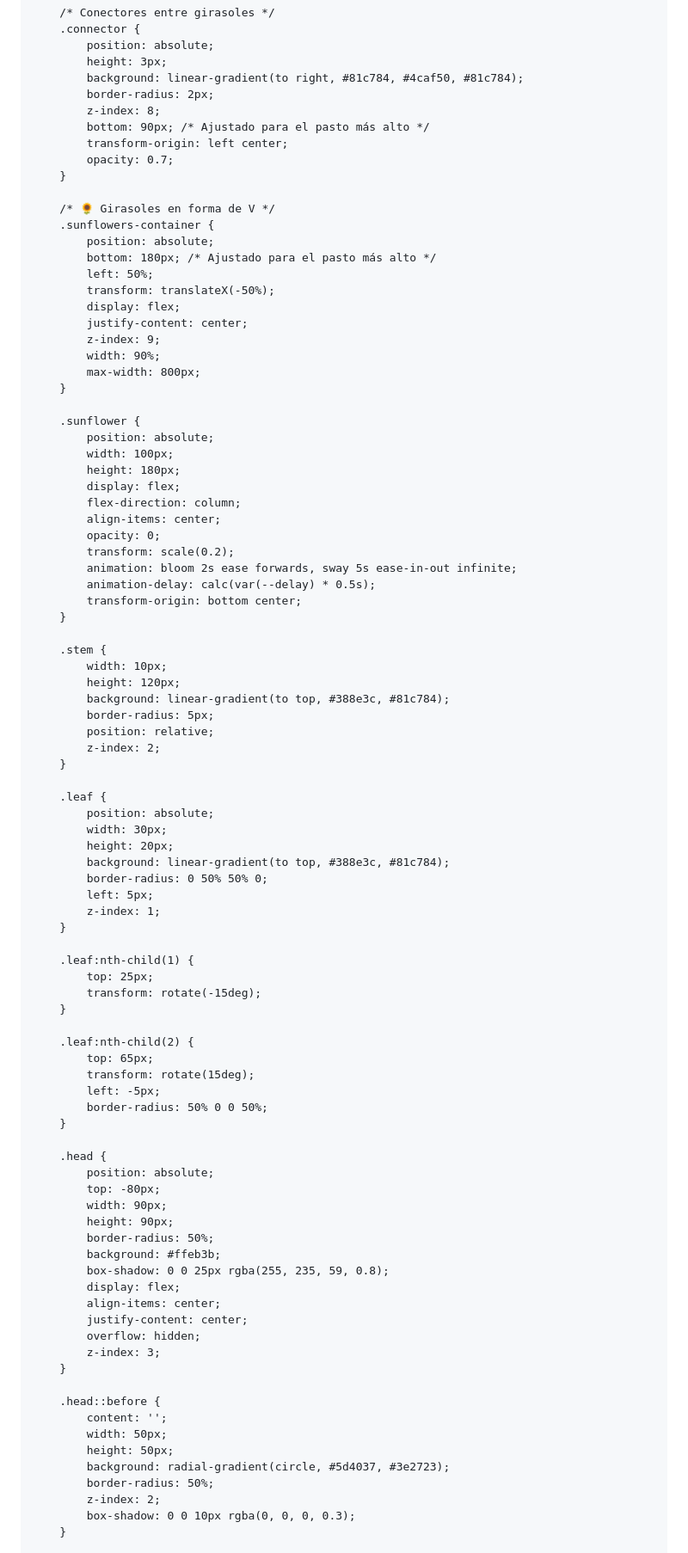
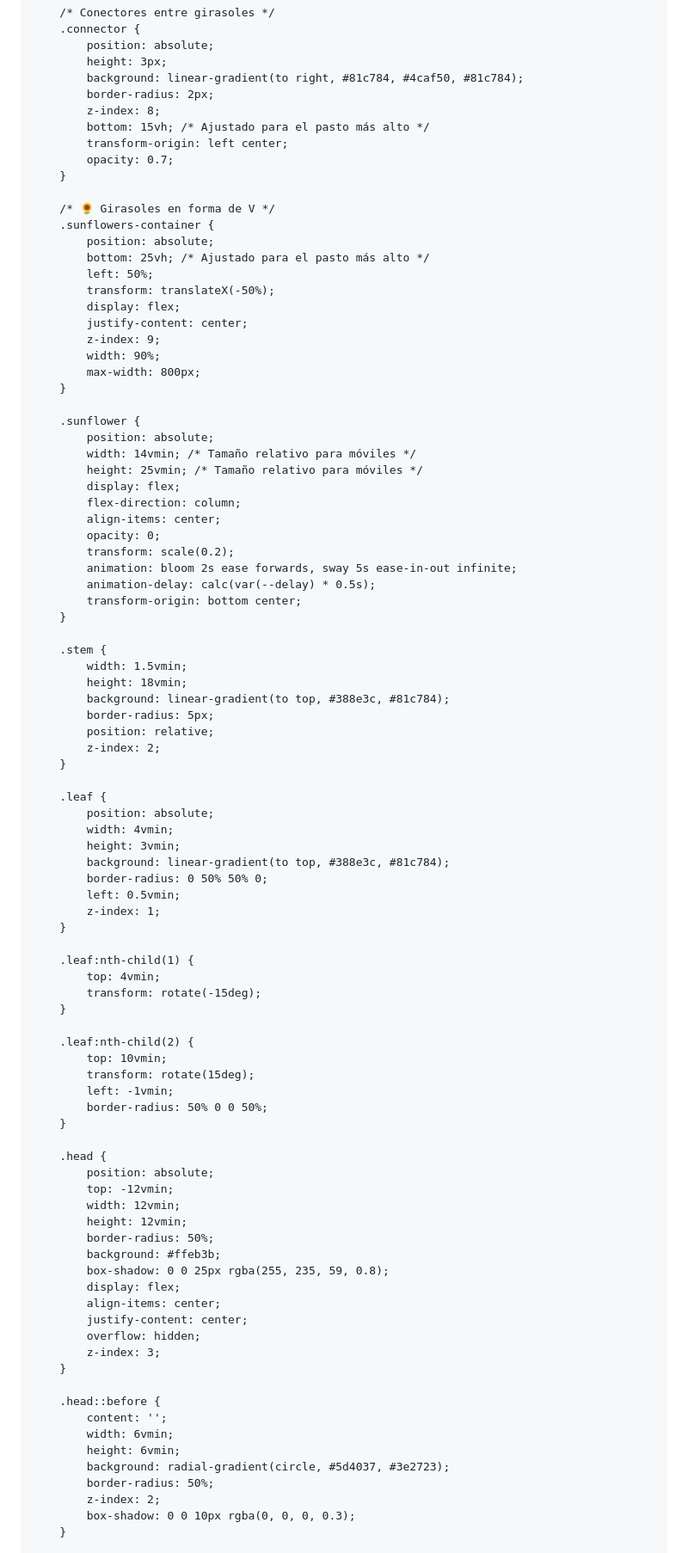
Before and after one commit to Danitp78/flores, a Markdown page: README.md, the part around one of its changes. Shown at 86% size. GitHub-like rendering.

```diff
--- a/README.md
+++ b/README.md
@@ -102,7 +102,7 @@
             background: linear-gradient(to right, #81c784, #4caf50, #81c784);
             border-radius: 2px;
             z-index: 8;
-            bottom: 90px; /* Ajustado para el pasto más alto */
+            bottom: 15vh; /* Ajustado para el pasto más alto */
             transform-origin: left center;
             opacity: 0.7;
         }
@@ -110,7 +110,7 @@
         /* 🌻 Girasoles en forma de V */
         .sunflowers-container {
             position: absolute;
-            bottom: 180px; /* Ajustado para el pasto más alto */
+            bottom: 25vh; /* Ajustado para el pasto más alto */
             left: 50%;
             transform: translateX(-50%);
             display: flex;
@@ -122,8 +122,8 @@
 
         .sunflower {
             position: absolute;
-            width: 100px;
-            height: 180px;
+            width: 14vmin; /* Tamaño relativo para móviles */
+            height: 25vmin; /* Tamaño relativo para móviles */
             display: flex;
             flex-direction: column;
             align-items: center;
@@ -135,8 +135,8 @@
         }
 
         .stem {
-            width: 10px;
-            height: 120px;
+            width: 1.5vmin;
+            height: 18vmin;
             background: linear-gradient(to top, #388e3c, #81c784);
             border-radius: 5px;
             position: relative;
@@ -145,31 +145,31 @@
 
         .leaf {
             position: absolute;
-            width: 30px;
-            height: 20px;
+            width: 4vmin;
+            height: 3vmin;
             background: linear-gradient(to top, #388e3c, #81c784);
             border-radius: 0 50% 50% 0;
-            left: 5px;
+            left: 0.5vmin;
             z-index: 1;
         }
 
         .leaf:nth-child(1) {
-            top: 25px;
+            top: 4vmin;
             transform: rotate(-15deg);
         }
 
         .leaf:nth-child(2) {
-            top: 65px;
+            top: 10vmin;
             transform: rotate(15deg);
-            left: -5px;
+            left: -1vmin;
             border-radius: 50% 0 0 50%;
         }
 
         .head {
             position: absolute;
-            top: -80px;
-            width: 90px;
-            height: 90px;
+            top: -12vmin;
+            width: 12vmin;
+            height: 12vmin;
             border-radius: 50%;
             background: #ffeb3b;
             box-shadow: 0 0 25px rgba(255, 235, 59, 0.8);
@@ -182,8 +182,8 @@
 
         .head::before {
             content: '';
-            width: 50px;
-            height: 50px;
+            width: 6vmin;
+            height: 6vmin;
             background: radial-gradient(circle, #5d4037, #3e2723);
             border-radius: 50%;
             z-index: 2;
```
Also changed, not shown: other parts of README.md (+190 -59 lines).
